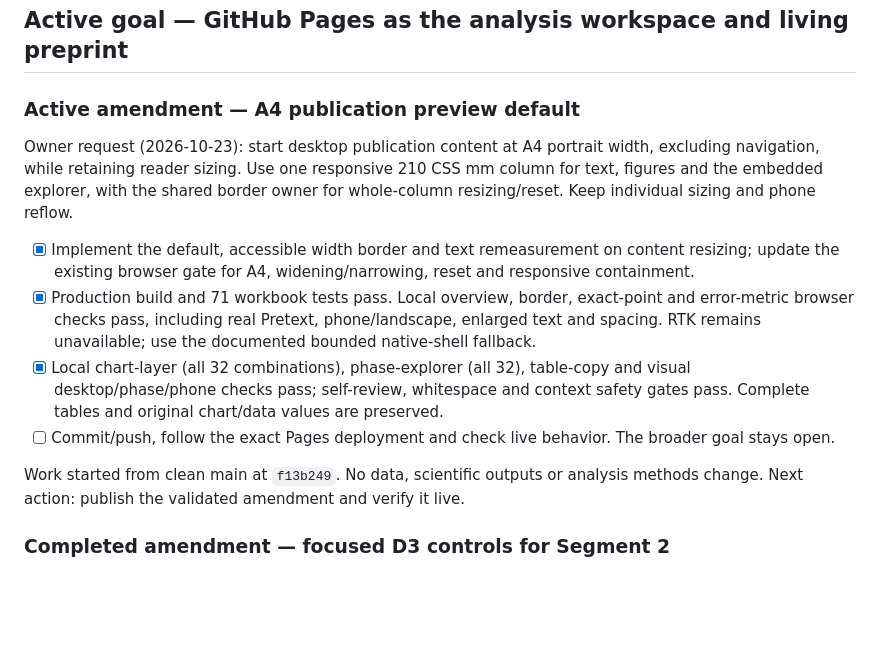
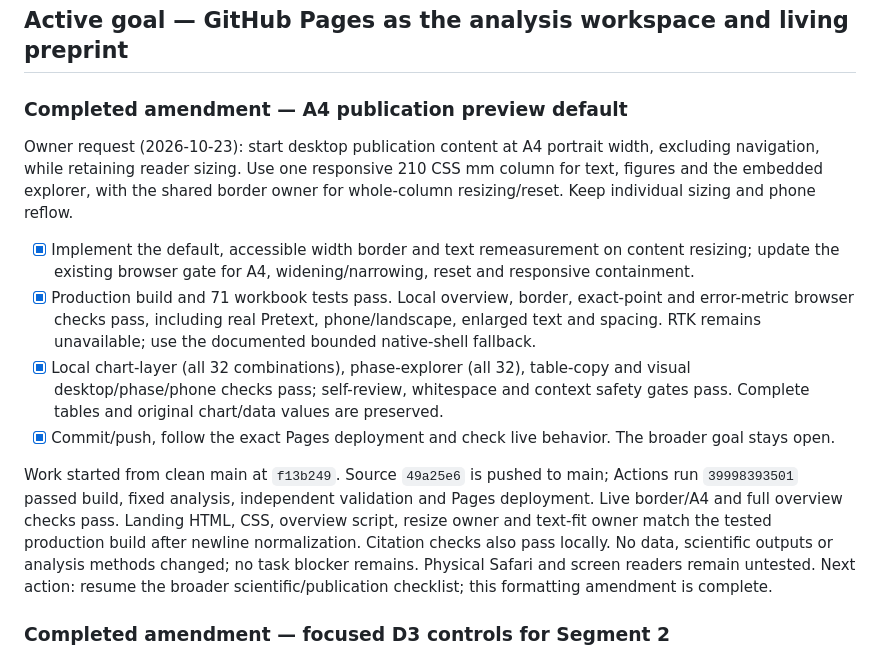
Before and after one commit to GeorgeFejer91/Respiratory-Modulation-of-Peripersonal-Space-Representation, a Markdown page: for-ai/ANALYSIS_ROADMAP.md, the part around the change. Rendered like a GitHub page; blank space fills up the shorter version.

Commit message:
Record verified A4 preview deployment

```diff
--- a/for-ai/ANALYSIS_ROADMAP.md
+++ b/for-ai/ANALYSIS_ROADMAP.md
@@ -2,7 +2,7 @@
 
 ## Active goal — GitHub Pages as the analysis workspace and living preprint
 
-### Active amendment — A4 publication preview default
+### Completed amendment — A4 publication preview default
 
 Owner request (2026-10-23): start desktop publication content at A4 portrait width,
 excluding navigation, while retaining reader sizing. Use one responsive 210 CSS mm
@@ -19,11 +19,17 @@ for whole-column resizing/reset. Keep individual sizing and phone reflow.
 - [x] Local chart-layer (all 32 combinations), phase-explorer (all 32), table-copy
   and visual desktop/phase/phone checks pass; self-review, whitespace and context
   safety gates pass. Complete tables and original chart/data values are preserved.
-- [ ] Commit/push, follow the exact Pages deployment and check live behavior.
+- [x] Commit/push, follow the exact Pages deployment and check live behavior.
   The broader goal stays open.
 
-Work started from clean main at `f13b249`. No data, scientific outputs or analysis
-methods change. Next action: publish the validated amendment and verify it live.
+Work started from clean main at `f13b249`. Source `49a25e6` is pushed to main;
+Actions run `39998393501` passed build, fixed analysis, independent validation and
+Pages deployment. Live border/A4 and full overview checks pass. Landing HTML,
+CSS, overview script, resize owner and text-fit owner match the tested production
+build after newline normalization. Citation checks also pass locally. No data,
+scientific outputs or analysis methods changed; no task blocker remains. Physical
+Safari and screen readers remain untested. Next action: resume the broader
+scientific/publication checklist; this formatting amendment is complete.
 
 ### Completed amendment — focused D3 controls for Segment 2
 
```
